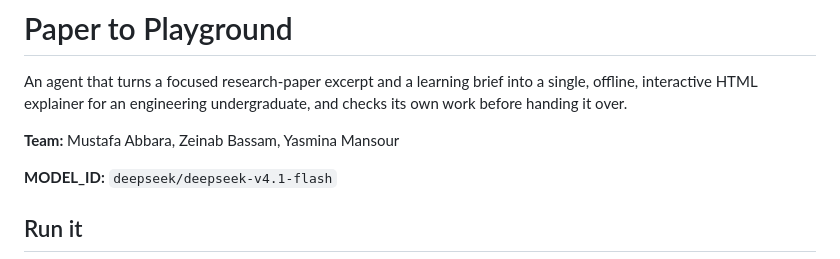
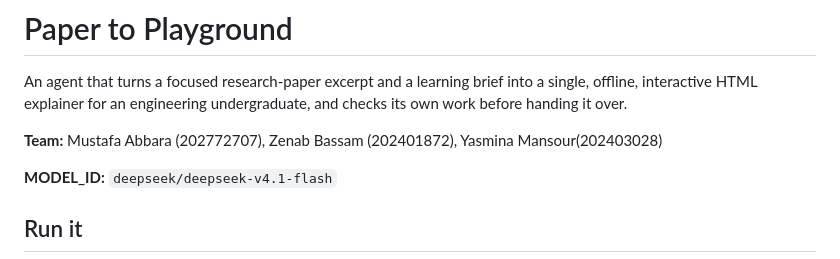
Before and after one commit to Mustafa-Abbara/paper-to-playground, a Markdown page: README.md, the part around the change. Rendered like a GitHub page.

Commit message:
Update team member details in README

```diff
--- a/README.md
+++ b/README.md
@@ -4,7 +4,7 @@ An agent that turns a focused research-paper excerpt and a learning brief into a
 offline, interactive HTML explainer for an engineering undergraduate, and checks its own
 work before handing it over.
 
-**Team:** Mustafa Abbara, Zeinab Bassam, Yasmina Mansour
+**Team:** Mustafa Abbara (202772707), Zenab Bassam (202401872), Yasmina Mansour(202403028)
 
 **MODEL_ID:** `deepseek/deepseek-v4.1-flash`
 
```
